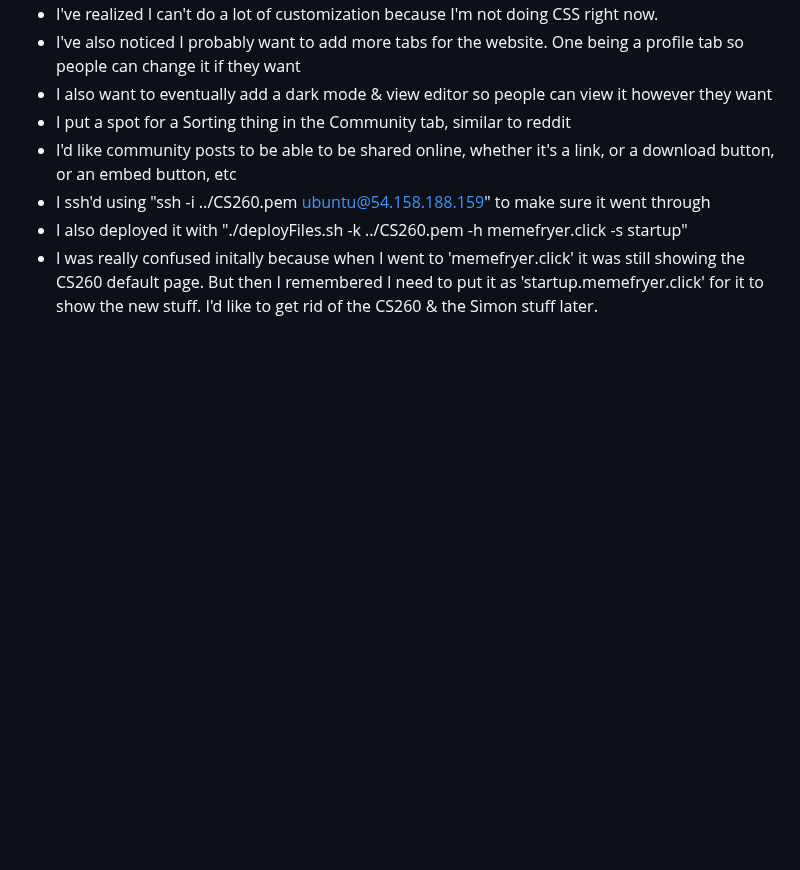
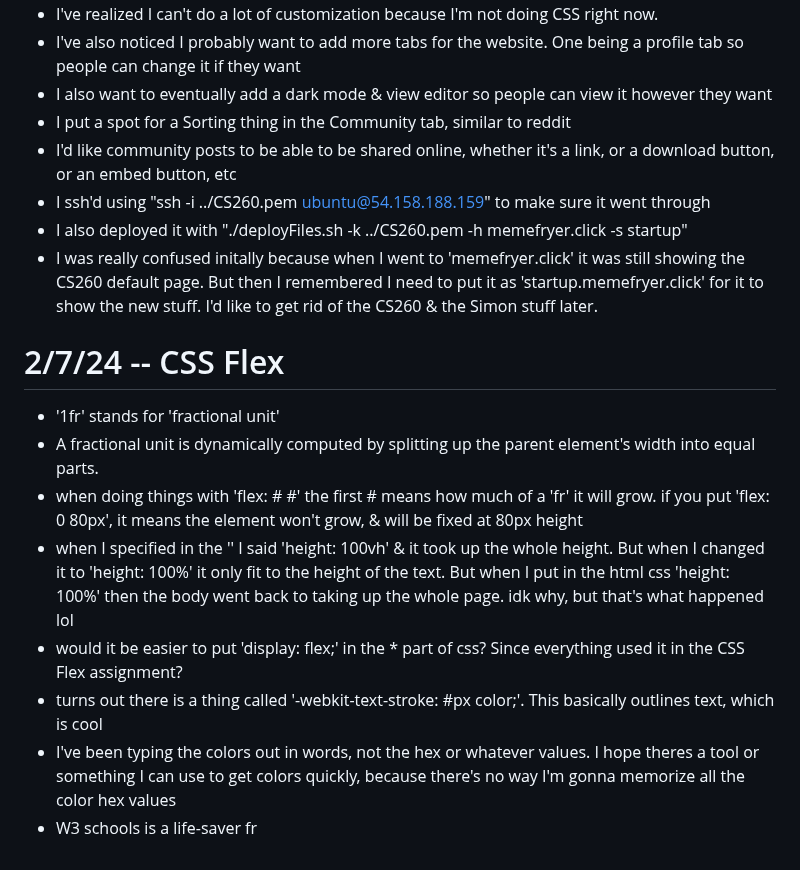
Before and after one commit to lbacigal/startup, a Markdown page: notes.md, the part around the change. Rendered like a GitHub page; blank space fills up the shorter version.

Commit message:
CSS Flex notes

```diff
--- a/notes.md
+++ b/notes.md
@@ -61,3 +61,14 @@
 * I ssh'd using "ssh -i ../CS260.pem ubuntu@54.158.188.159" to make sure it went through
 * I also deployed it with "./deployFiles.sh -k ../CS260.pem -h memefryer.click -s startup"
 * I was really confused initally because when I went to 'memefryer.click' it was still showing the CS260 default page. But then I remembered I need to put it as 'startup.memefryer.click' for it to show the new stuff. I'd like to get rid of the CS260 & the Simon stuff later.
+
+
+# 2/7/24 -- CSS Flex
+* '1fr' stands for 'fractional unit'
+* A fractional unit is dynamically computed by splitting up the parent element's width into equal parts.
+* when doing things with 'flex: # #' the first # means how much of a 'fr' it will grow. if you put 'flex: 0 80px', it means the element won't grow, & will be fixed at 80px height
+* when I specified in the '<body>' I said 'height: 100vh' & it took up the whole height. But when I changed it to 'height: 100%' it only fit to the height of the text. But when I put in the html css 'height: 100%' then the body went back to taking up the whole page. idk why, but that's what happened lol
+* would it be easier to put 'display: flex;' in the * part of css? Since everything used it in the CSS Flex assignment?
+* turns out there is a thing called '-webkit-text-stroke: #px color;'. This basically outlines text, which is cool
+* I've been typing the colors out in words, not the hex or whatever values. I hope theres a tool or something I can use to get colors quickly, because there's no way I'm gonna memorize all the color hex values
+* W3 schools is a life-saver fr
```
